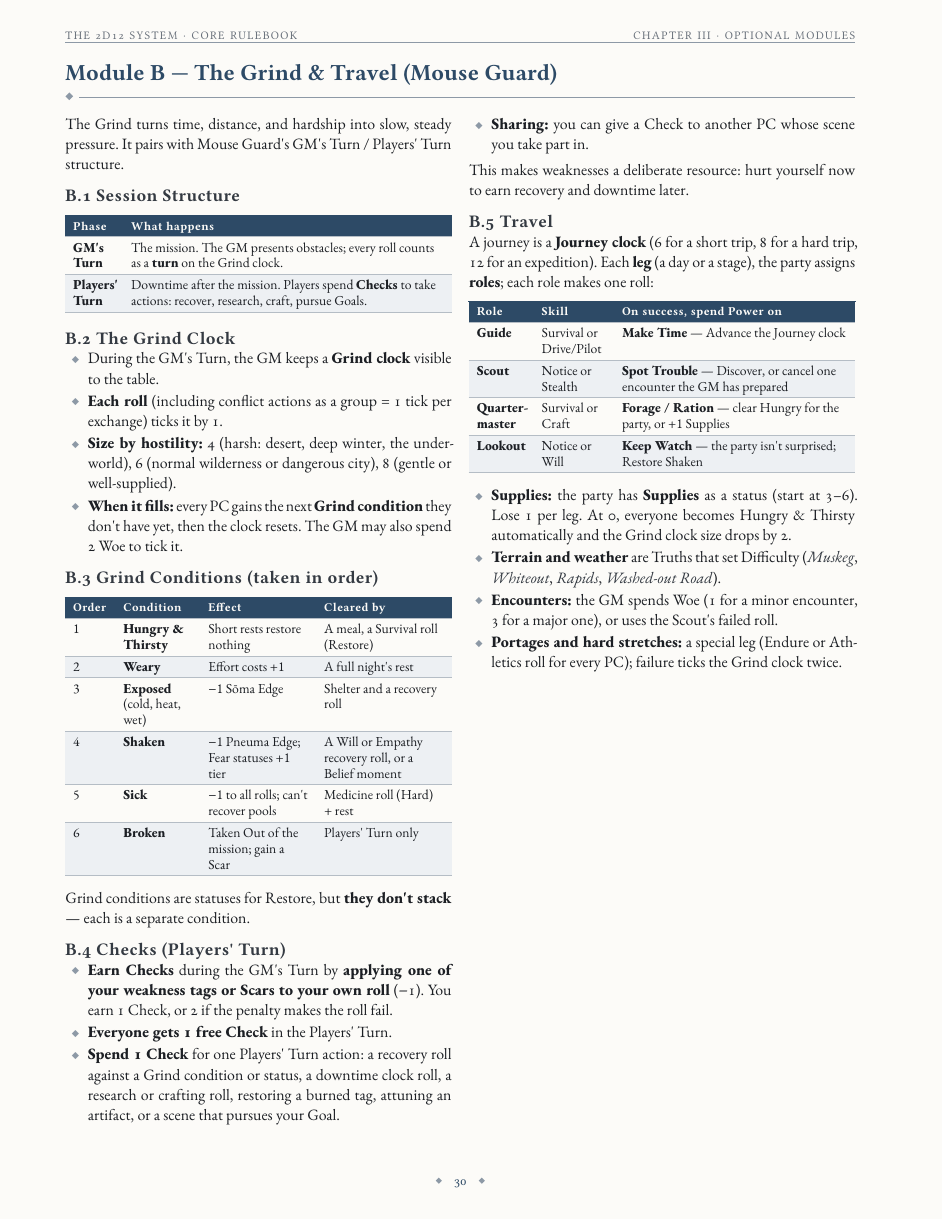
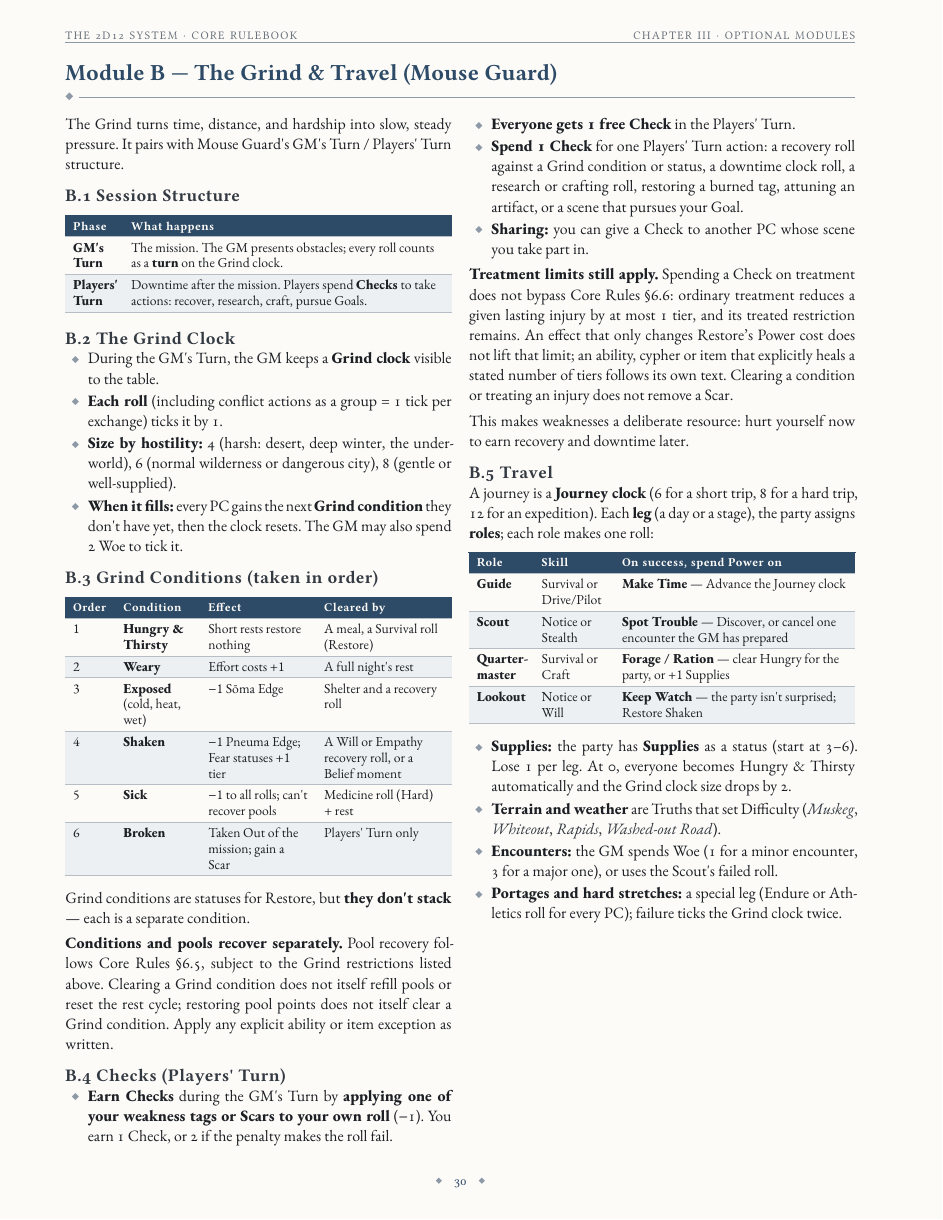
Before and after one commit to SkroxiousDM/2d12GameSystem, a Typst document (docs/2d12System/the-2d12-system-v2-core-rulebook.typ, which reads docs/2d12System/chapter-3-module-b-the-grind-and-travel.typ): page 34 of 93. Compiled offline with Typst 0.15; a missing font is replaced by an installed copy or a similar font.

Commit message:
Clarify Module B condition recovery and treatment limits

```diff
--- a/docs/2d12System/chapter-3-module-b-the-grind-and-travel.typ
+++ b/docs/2d12System/chapter-3-module-b-the-grind-and-travel.typ
@@ -42,11 +42,15 @@
 
 Grind conditions are statuses for Restore, but #strong[they don\'t stack] --- each is a separate condition.
 
+#strong[Conditions and pools recover separately.] Pool recovery follows Core Rules §6.5, subject to the Grind restrictions listed above. Clearing a Grind condition does not itself refill pools or reset the rest cycle; restoring pool points does not itself clear a Grind condition. Apply any explicit ability or item exception as written.
+
 === B.4 Checks (Players\' Turn)
 - #strong[Earn Checks] during the GM\'s Turn by #strong[applying one of your weakness tags or Scars to your own roll] (−1). You earn 1 Check, or 2 if the penalty makes the roll fail.
 - #strong[Everyone gets 1 free Check] in the Players\' Turn.
 - #strong[Spend 1 Check] for one Players\' Turn action: a recovery roll against a Grind condition or status, a downtime clock roll, a research or crafting roll, restoring a burned tag, attuning an artifact, or a scene that pursues your Goal.
 - #strong[Sharing:] you can give a Check to another PC whose scene you take part in.
+
+#strong[Treatment limits still apply.] Spending a Check on treatment does not bypass Core Rules §6.6: ordinary treatment reduces a given lasting injury by at most 1 tier, and its treated restriction remains. An effect that only changes Restore's Power cost does not lift that limit; an ability, cypher or item that explicitly heals a stated number of tiers follows its own text. Clearing a condition or treating an injury does not remove a Scar.
 
 This makes weaknesses a deliberate resource: hurt yourself now to earn recovery and downtime later.
 
```
